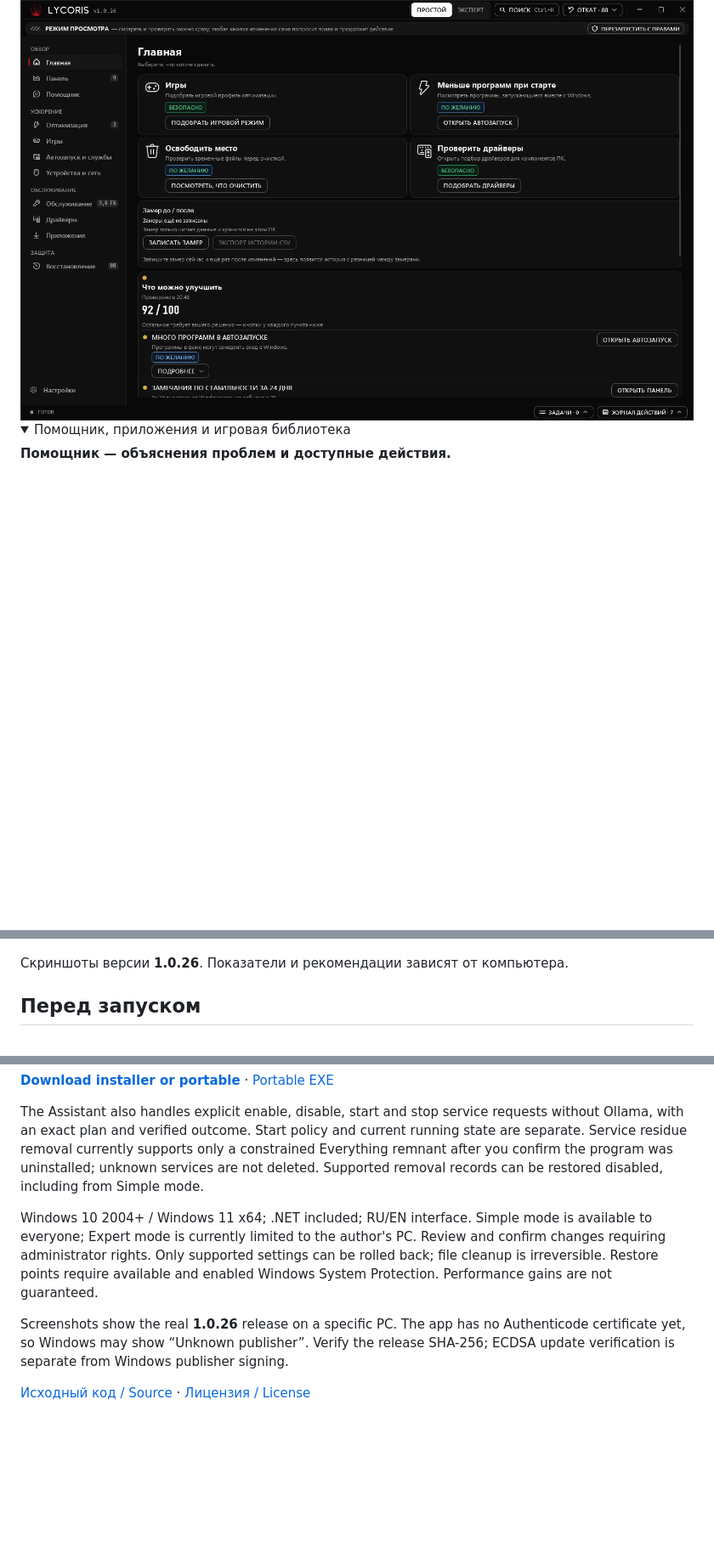
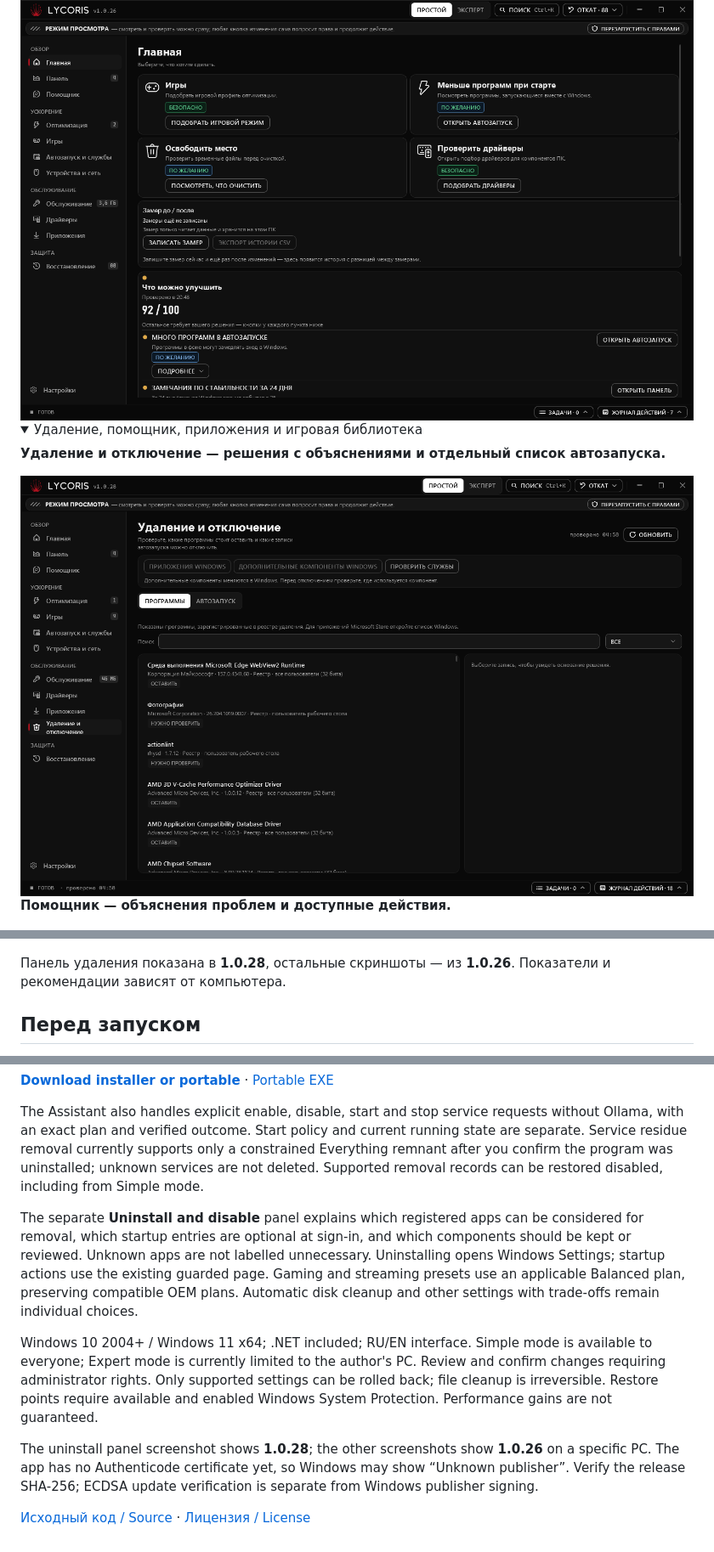
Before and after one commit to bil-xvii/Lycoris-releases, a Markdown page: README.md, 3 parts joined by grey strips. Shown at 85% size. Rendered like a GitHub page; pictures changed too: assets/screenshots/removal.png (added); folded sections open; blank space fills up the shorter version.

Commit message:
docs: show removal and startup guidance in 1.0.28

```diff
--- a/README.md
+++ b/README.md
@@ -25,7 +26,11 @@ Windows 10 2004+ / Windows 11, x64. .NET включён в загрузку. И
 <img src="assets/screenshots/home.png" width="100%" alt="Lycoris 1.0.26: Главная со сводкой состояния ПК и рекомендуемыми действиями">
 
 <details>
-<summary>Помощник, приложения и игровая библиотека</summary>
+<summary>Удаление, помощник, приложения и игровая библиотека</summary>
+
+**Удаление и отключение — решения с объяснениями и отдельный список автозапуска.**
+
+<img src="assets/screenshots/removal.png" width="100%" alt="Lycoris 1.0.28: панель удаления и отключения со статусами программ, поиском и фильтром">
 
 **Помощник — объяснения проблем и доступные действия.**
 
@@ -41,7 +46,7 @@ Windows 10 2004+ / Windows 11, x64. .NET включён в загрузку. И
 
 </details>
 
-Скриншоты версии **1.0.26**. Показатели и рекомендации зависят от компьютера.
+Панель удаления показана в **1.0.28**, остальные скриншоты — из **1.0.26**. Показатели и рекомендации зависят от компьютера.
 
 ## Перед запуском
 
@@ -59,8 +64,10 @@ Windows 10 2004+ / Windows 11, x64. .NET включён в загрузку. И
 
 The Assistant also handles explicit enable, disable, start and stop service requests without Ollama, with an exact plan and verified outcome. Start policy and current running state are separate. Service residue removal currently supports only a constrained Everything remnant after you confirm the program was uninstalled; unknown services are not deleted. Supported removal records can be restored disabled, including from Simple mode.
 
+The separate **Uninstall and disable** panel explains which registered apps can be considered for removal, which startup entries are optional at sign-in, and which components should be kept or reviewed. Unknown apps are not labelled unnecessary. Uninstalling opens Windows Settings; startup actions use the existing guarded page. Gaming and streaming presets use an applicable Balanced plan, preserving compatible OEM plans. Automatic disk cleanup and other settings with trade-offs remain individual choices.
+
 Windows 10 2004+ / Windows 11 x64; .NET included; RU/EN interface. Simple mode is available to everyone; Expert mode is currently limited to the author's PC. Review and confirm changes requiring administrator rights. Only supported settings can be rolled back; file cleanup is irreversible. Restore points require available and enabled Windows System Protection. Performance gains are not guaranteed.
 
-Screenshots show the real **1.0.26** release on a specific PC. The app has no Authenticode certificate yet, so Windows may show “Unknown publisher”. Verify the release SHA-256; ECDSA update verification is separate from Windows publisher signing.
+The uninstall panel screenshot shows **1.0.28**; the other screenshots show **1.0.26** on a specific PC. The app has no Authenticode certificate yet, so Windows may show “Unknown publisher”. Verify the release SHA-256; ECDSA update verification is separate from Windows publisher signing.
 
 [Исходный код / Source](https://github.com/bil-xvii/Lycoris) · [Лицензия / License](LICENSE.md)
```
Also changed, not shown: other parts of README.md (+1 -0 lines).
